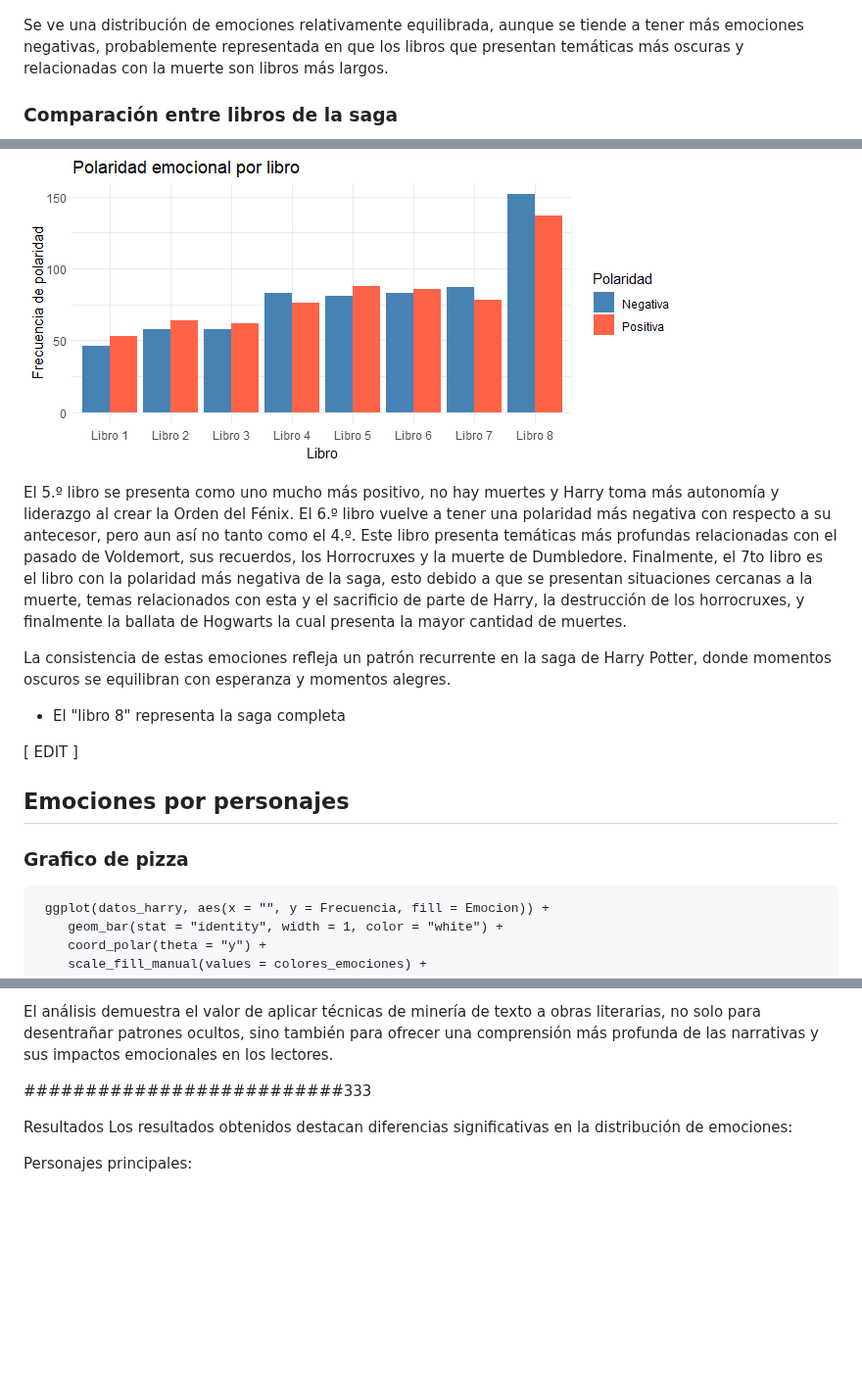
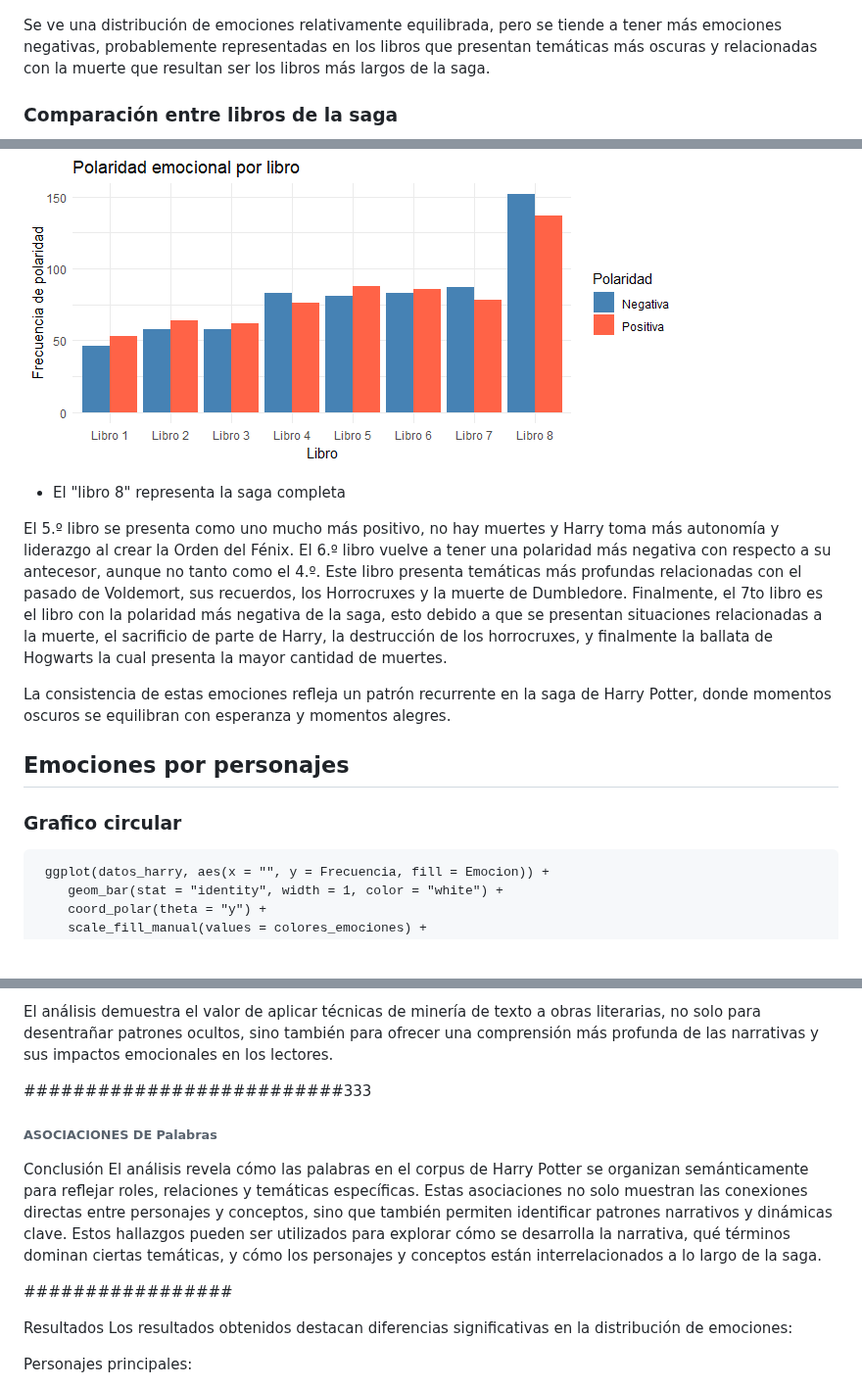
Before and after one commit to silvagrino/Harry-Potter-text-mining, a Markdown page: README.md, 3 parts joined by grey strips. Shown at 98% size. GitHub-like rendering; blank space fills up the shorter version.

````diff
--- a/README.md
+++ b/README.md
@@ -413,7 +441,7 @@ El paquete syuzhet para análisis de sentimientos incluye el lexicón NRC, que e
 
 ![](imagenes/comparacionemocionessaga.png)
 
-Se ve una distribución de emociones relativamente equilibrada, aunque se tiende a tener más emociones negativas, probablemente representada en que los libros que presentan temáticas más oscuras y relacionadas con la muerte son libros más largos.
+Se ve una distribución de emociones relativamente equilibrada, pero se tiende a tener más emociones negativas, probablemente representadas en los libros que presentan temáticas más oscuras y relacionadas con la muerte que resultan ser los libros más largos de la saga.
 
 ### Comparación entre libros de la saga
 
@@ -461,18 +490,15 @@ ggplot(polaridad_libros, aes(x = Libro, y = Frecuencia, fill = Polaridad)) +
 ![](imagenes/polaridademocionallibro.png)
+* El "libro 8" representa la saga completa
 
-El 5.º libro se presenta como uno mucho más positivo, no hay muertes y Harry toma más autonomía y liderazgo al crear la Orden del Fénix. El 6.º libro vuelve a tener una polaridad más negativa con respecto a su antecesor, pero aun así no tanto como el 4.º. Este libro presenta temáticas más profundas relacionadas con el pasado de Voldemort, sus recuerdos, los Horrocruxes y la muerte de Dumbledore.
-Finalmente, el 7to libro es el libro con la polaridad más negativa de la saga, esto debido a que se presentan situaciones cercanas a la muerte, temas relacionados con esta y el sacrificio de parte de Harry, la destrucción de los horrocruxes, y finalmente la ballata de Hogwarts la cual presenta la mayor cantidad de muertes.
+El 5.º libro se presenta como uno mucho más positivo, no hay muertes y Harry toma más autonomía y liderazgo al crear la Orden del Fénix. El 6.º libro vuelve a tener una polaridad más negativa con respecto a su antecesor, aunque no tanto como el 4.º. Este libro presenta temáticas más profundas relacionadas con el pasado de Voldemort, sus recuerdos, los Horrocruxes y la muerte de Dumbledore.
+Finalmente, el 7to libro es el libro con la polaridad más negativa de la saga, esto debido a que se presentan situaciones relacionadas a la muerte, el sacrificio de parte de Harry, la destrucción de los horrocruxes, y finalmente la ballata de Hogwarts la cual presenta la mayor cantidad de muertes.
 
 La consistencia de estas emociones refleja un patrón recurrente en la saga de Harry Potter, donde momentos oscuros se equilibran con esperanza y momentos alegres.
-* El "libro 8" representa la saga completa
-
-[ EDIT ]
-
 
 
 ## Emociones por personajes
 
-### Grafico de pizza
+### Grafico circular
 
 ```
  ggplot(datos_harry, aes(x = "", y = Frecuencia, fill = Emocion)) +
@@ -561,6 +587,19 @@ El análisis demuestra el valor de aplicar técnicas de minería de texto a obra
 
 ##########################333
 
+###### ASOCIACIONES DE Palabras
+
+Conclusión
+El análisis revela cómo las palabras en el corpus de Harry Potter se organizan semánticamente para reflejar roles, relaciones y temáticas específicas. Estas asociaciones no solo muestran las conexiones directas entre personajes y conceptos, sino que también permiten identificar patrones narrativos y dinámicas clave. Estos hallazgos pueden ser utilizados para explorar cómo se desarrolla la narrativa, qué términos dominan ciertas temáticas, y cómo los personajes y conceptos están interrelacionados a lo largo de la saga.
+
+
+#################
+
+
+
+
+
+
 Resultados
 Los resultados obtenidos destacan diferencias significativas en la distribución de emociones:
 
````
Also changed, not shown: other parts of README.md (+41 -12 lines).
